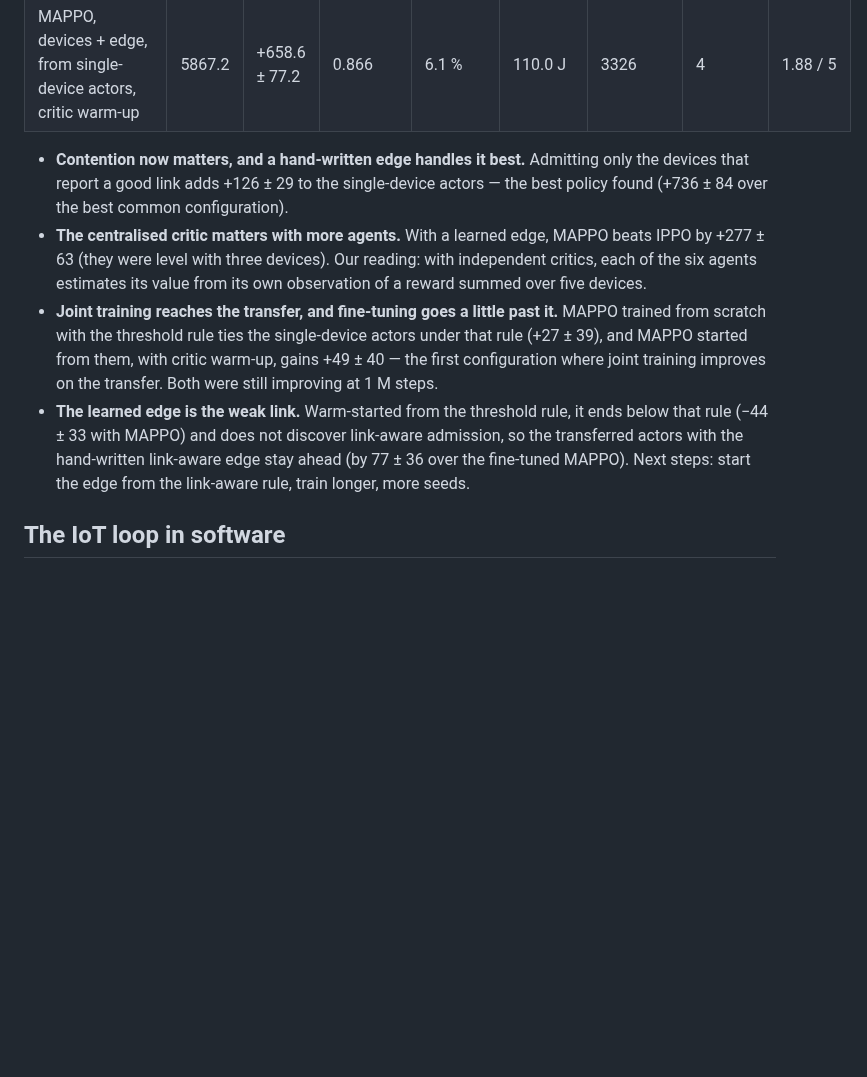
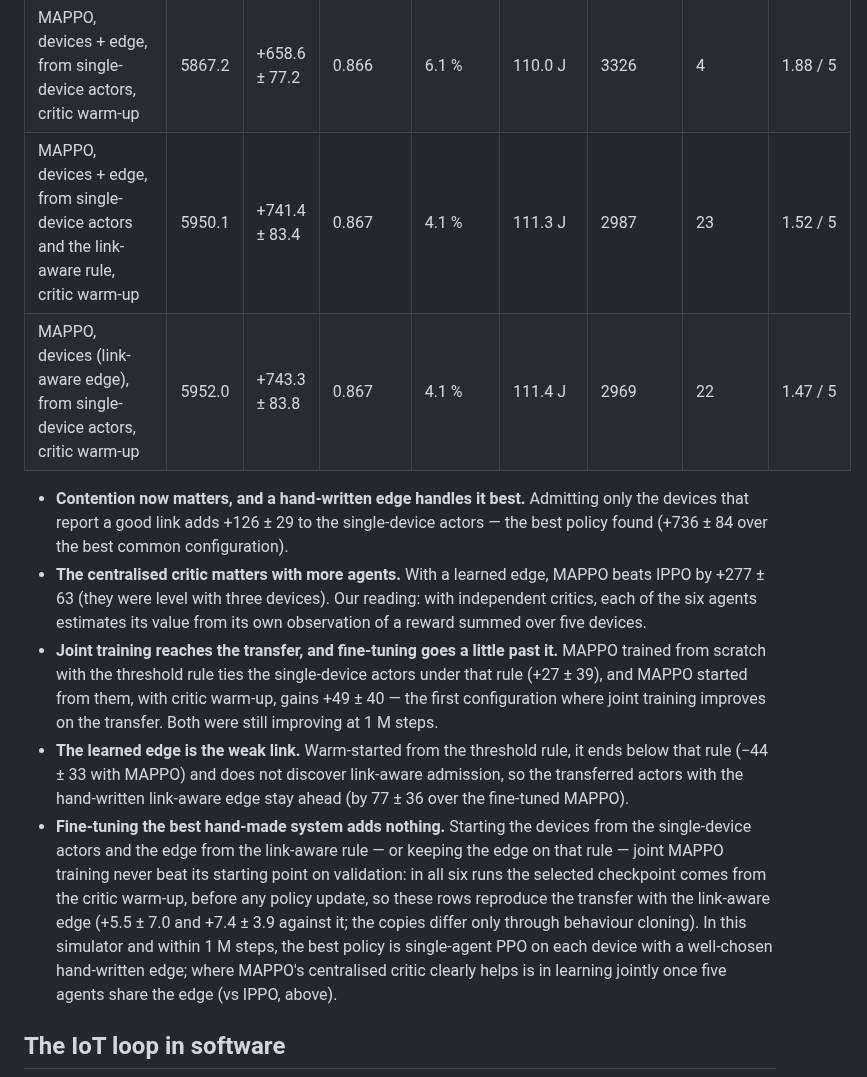
Before and after one commit to louayakermi2816-gif/edgearbiter, a Markdown page: README.md, the part around one of its changes. GitHub-like rendering; blank space fills up the shorter version.

```diff
--- a/README.md
+++ b/README.md
@@ -495,6 +499,8 @@ critic warm-up ([results/fleet5.md](results/fleet5.md)).
 | IPPO, devices + edge | 5524.2 | +315.6 ± 84.6 | 0.863 | 4.1 % | 111.8 J | 2058 | 57 | 1.15 / 5 |
 | MAPPO, devices + edge | 5801.4 | +592.7 ± 85.2 | 0.865 | 3.3 % | 110.9 J | 3027 | 22 | 1.45 / 5 |
 | MAPPO, devices + edge, from single-device actors, critic warm-up | 5867.2 | +658.6 ± 77.2 | 0.866 | 6.1 % | 110.0 J | 3326 | 4 | 1.88 / 5 |
+| MAPPO, devices + edge, from single-device actors and the link-aware rule, critic warm-up | 5950.1 | +741.4 ± 83.4 | 0.867 | 4.1 % | 111.3 J | 2987 | 23 | 1.52 / 5 |
+| MAPPO, devices (link-aware edge), from single-device actors, critic warm-up | 5952.0 | +743.3 ± 83.8 | 0.867 | 4.1 % | 111.4 J | 2969 | 22 | 1.47 / 5 |
 
 - **Contention now matters, and a hand-written edge handles it best.** Admitting only the
   devices that report a good link adds +126 ± 29 to the single-device actors — the best policy
@@ -508,8 +514,15 @@ critic warm-up ([results/fleet5.md](results/fleet5.md)).
   joint training improves on the transfer. Both were still improving at 1 M steps.
 - **The learned edge is the weak link.** Warm-started from the threshold rule, it ends below that
   rule (−44 ± 33 with MAPPO) and does not discover link-aware admission, so the transferred actors
-  with the hand-written link-aware edge stay ahead (by 77 ± 36 over the fine-tuned MAPPO). Next
-  steps: start the edge from the link-aware rule, train longer, more seeds.
+  with the hand-written link-aware edge stay ahead (by 77 ± 36 over the fine-tuned MAPPO).
+- **Fine-tuning the best hand-made system adds nothing.** Starting the devices from the
+  single-device actors and the edge from the link-aware rule — or keeping the edge on that rule —
+  joint MAPPO training never beat its starting point on validation: in all six runs the selected
+  checkpoint comes from the critic warm-up, before any policy update, so these rows reproduce
+  the transfer with the link-aware edge (+5.5 ± 7.0 and +7.4 ± 3.9 against it; the copies differ
+  only through behaviour cloning). In this simulator and within 1 M steps, the best policy is
+  single-agent PPO on each device with a well-chosen hand-written edge; where MAPPO's centralised
+  critic clearly helps is in learning jointly once five agents share the edge (vs IPPO, above).
 
 ## The IoT loop in software
 
```
Also changed, not shown: other parts of README.md (+6 -2 lines), results/fleet5.md (+6 -0 lines), results/fleet5_energy_constrained.md (+2 -0 lines), results/fleet5_learning_curves.png, results/fleet5_learning_curves_dark.png, results/fleet_learning_curves.png, results/fleet_learning_curves_dark.png, 3 other files.
